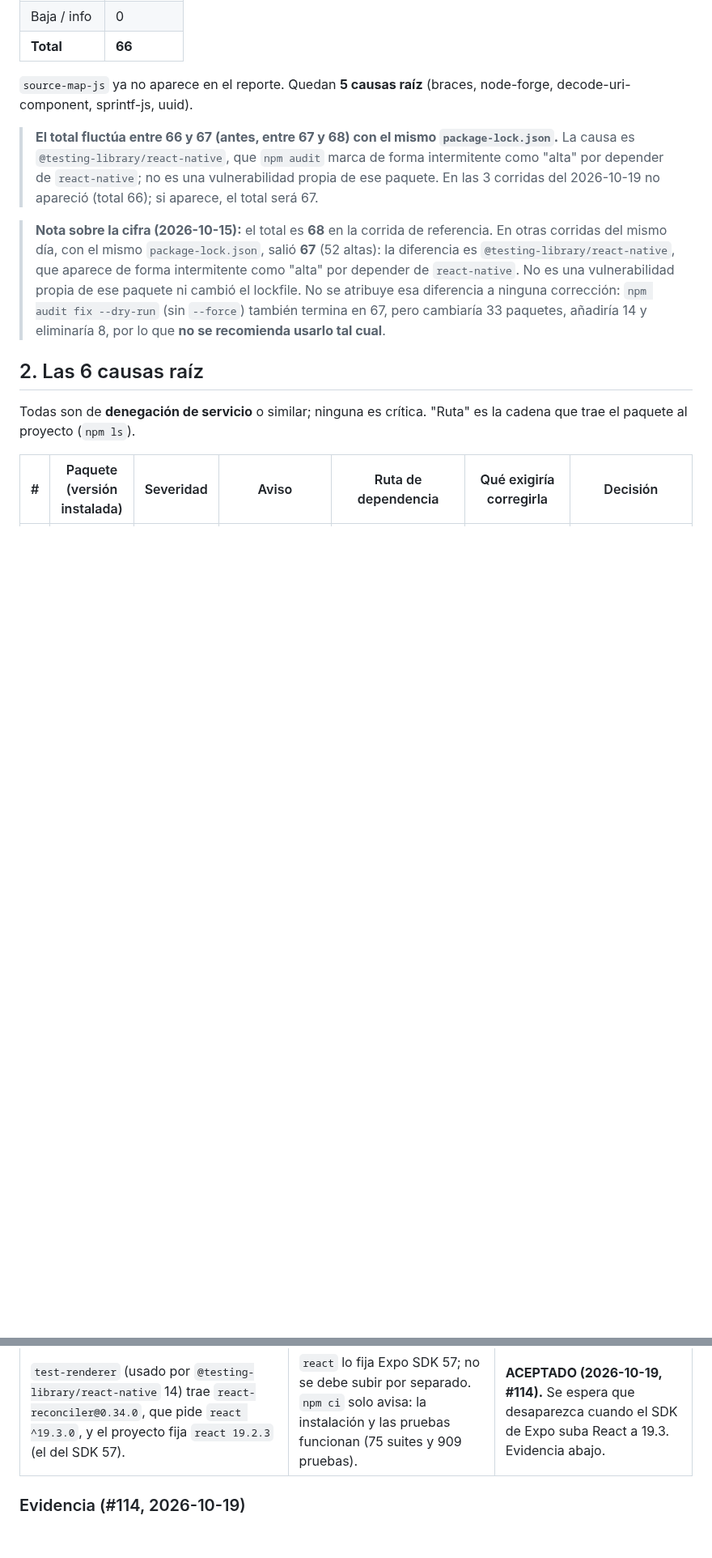
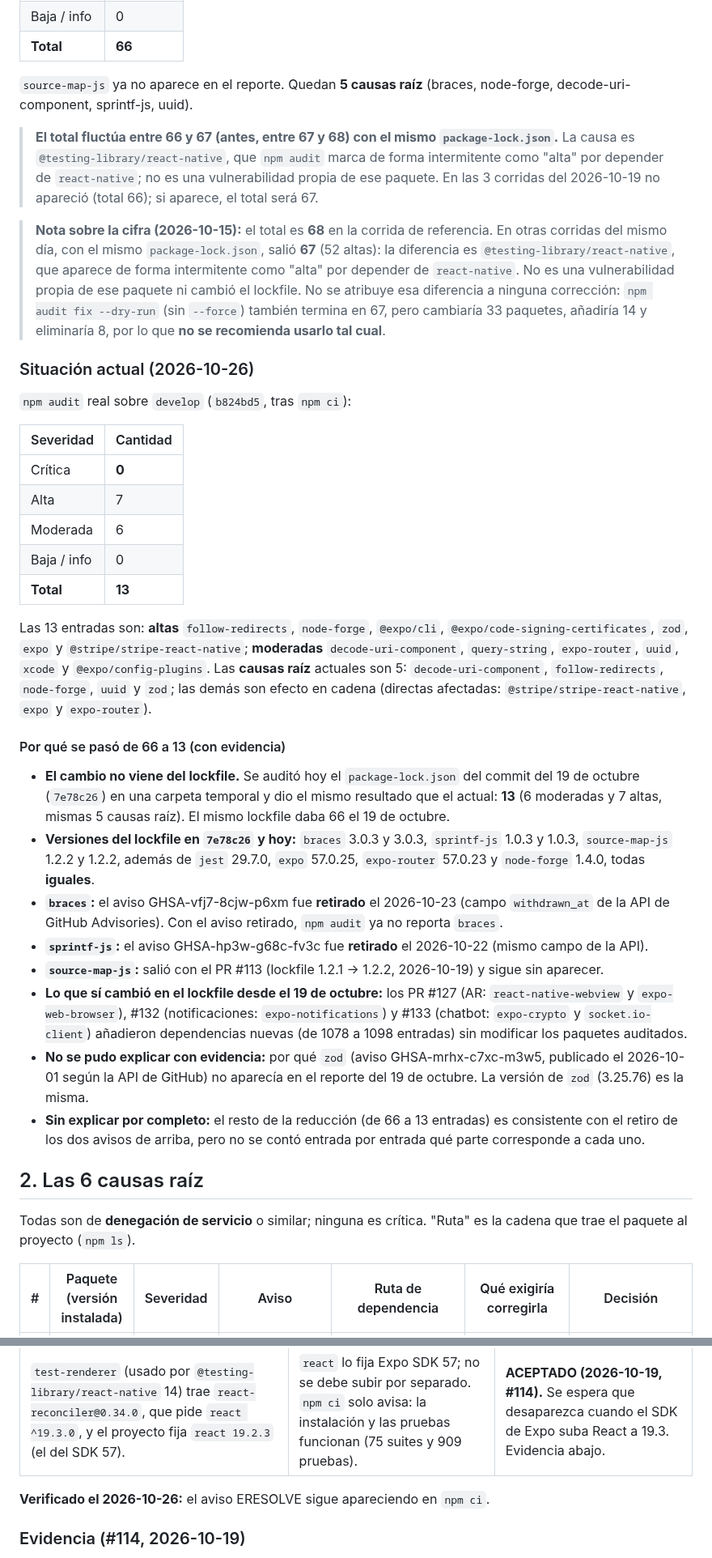
Before and after one commit to AngeloMtz/syscom-mobile, a Markdown page: docs/pruebas/advertencias-y-vulnerabilidades.md, 2 parts joined by grey strips. Shown at 81% size. Rendered like a GitHub page; blank space fills up the shorter version.

```diff
--- a/docs/pruebas/advertencias-y-vulnerabilidades.md
+++ b/docs/pruebas/advertencias-y-vulnerabilidades.md
@@ -39,6 +40,31 @@ Con `source-map-js` en 1.2.2 y todo lo demás igual, `npm audit` real (3 corrida
 
 > **Nota sobre la cifra (2026-10-15):** el total es **68** en la corrida de referencia. En otras corridas del mismo día, con el mismo `package-lock.json`, salió **67** (52 altas): la diferencia es `@testing-library/react-native`, que aparece de forma intermitente como "alta" por depender de `react-native`. No es una vulnerabilidad propia de ese paquete ni cambió el lockfile. No se atribuye esa diferencia a ninguna corrección: `npm audit fix --dry-run` (sin `--force`) también termina en 67, pero cambiaría 33 paquetes, añadiría 14 y eliminaría 8, por lo que **no se recomienda usarlo tal cual**.
 
+### Situación actual (2026-10-26)
+
+`npm audit` real sobre `develop` (`b824bd5`, tras `npm ci`):
+
+| Severidad | Cantidad |
+|---|---|
+| Crítica | **0** |
+| Alta | 7 |
+| Moderada | 6 |
+| Baja / info | 0 |
+| **Total** | **13** |
+
+Las 13 entradas son: **altas** `follow-redirects`, `node-forge`, `@expo/cli`, `@expo/code-signing-certificates`, `zod`, `expo` y `@stripe/stripe-react-native`; **moderadas** `decode-uri-component`, `query-string`, `expo-router`, `uuid`, `xcode` y `@expo/config-plugins`. Las **causas raíz** actuales son 5: `decode-uri-component`, `follow-redirects`, `node-forge`, `uuid` y `zod`; las demás son efecto en cadena (directas afectadas: `@stripe/stripe-react-native`, `expo` y `expo-router`).
+
+#### Por qué se pasó de 66 a 13 (con evidencia)
+
+- **El cambio no viene del lockfile.** Se auditó hoy el `package-lock.json` del commit del 19 de octubre (`7e78c26`) en una carpeta temporal y dio el mismo resultado que el actual: **13** (6 moderadas y 7 altas, mismas 5 causas raíz). El mismo lockfile daba 66 el 19 de octubre.
+- **Versiones del lockfile en `7e78c26` y hoy:** `braces` 3.0.3 y 3.0.3, `sprintf-js` 1.0.3 y 1.0.3, `source-map-js` 1.2.2 y 1.2.2, además de `jest` 29.7.0, `expo` 57.0.25, `expo-router` 57.0.23 y `node-forge` 1.4.0, todas **iguales**.
+- **`braces`:** el aviso GHSA-vfj7-8cjw-p6xm fue **retirado** el 2026-10-23 (campo `withdrawn_at` de la API de GitHub Advisories). Con el aviso retirado, `npm audit` ya no reporta `braces`.
+- **`sprintf-js`:** el aviso GHSA-hp3w-g68c-fv3c fue **retirado** el 2026-10-22 (mismo campo de la API).
+- **`source-map-js`:** salió con el PR #113 (lockfile 1.2.1 → 1.2.2, 2026-10-19) y sigue sin aparecer.
+- **Lo que sí cambió en el lockfile desde el 19 de octubre:** los PR #127 (AR: `react-native-webview` y `expo-web-browser`), #132 (notificaciones: `expo-notifications`) y #133 (chatbot: `expo-crypto` y `socket.io-client`) añadieron dependencias nuevas (de 1078 a 1098 entradas) sin modificar los paquetes auditados.
+- **No se pudo explicar con evidencia:** por qué `zod` (aviso GHSA-mrhx-c7xc-m3w5, publicado el 2026-10-01 según la API de GitHub) no aparecía en el reporte del 19 de octubre. La versión de `zod` (3.25.76) es la misma.
+- **Sin explicar por completo:** el resto de la reducción (de 66 a 13 entradas) es consistente con el retiro de los dos avisos de arriba, pero no se contó entrada por entrada qué parte corresponde a cada uno.
+
 ## 2. Las 6 causas raíz
 
 Todas son de **denegación de servicio** o similar; ninguna es crítica. "Ruta" es la cadena que trae el paquete al proyecto (`npm ls`).
@@ -83,6 +116,8 @@ npm warn Conflicting peer dependency: react@19.3.1
 | Qué pasa | Por qué | Decisión |
 |---|---|---|
 | `test-renderer` (usado por `@testing-library/react-native` 14) trae `react-reconciler@0.34.0`, que pide `react ^19.3.0`, y el proyecto fija `react 19.2.3` (el del SDK 57). | `react` lo fija Expo SDK 57; no se debe subir por separado. `npm ci` solo avisa: la instalación y las pruebas funcionan (75 suites y 909 pruebas). | **ACEPTADO (2026-10-19, #114).** Se espera que desaparezca cuando el SDK de Expo suba React a 19.3. Evidencia abajo. |
+
+**Verificado el 2026-10-26:** el aviso ERESOLVE sigue apareciendo en `npm ci`.
 
 ### Evidencia (#114, 2026-10-19)
 
```
Also changed, not shown: other parts of docs/pruebas/advertencias-y-vulnerabilidades.md (+17 -8 lines).
